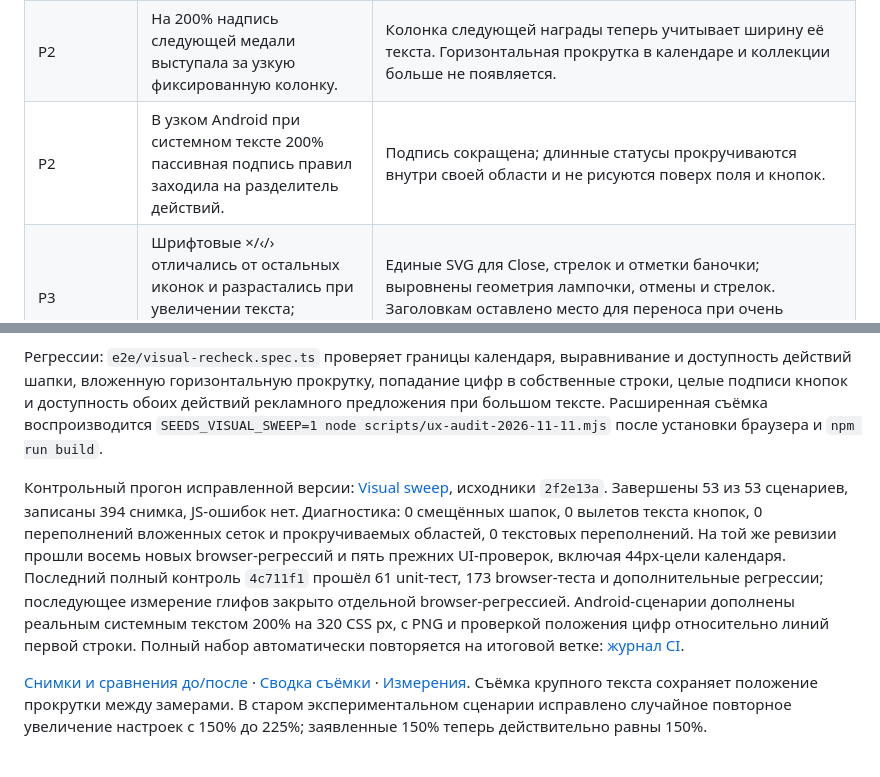
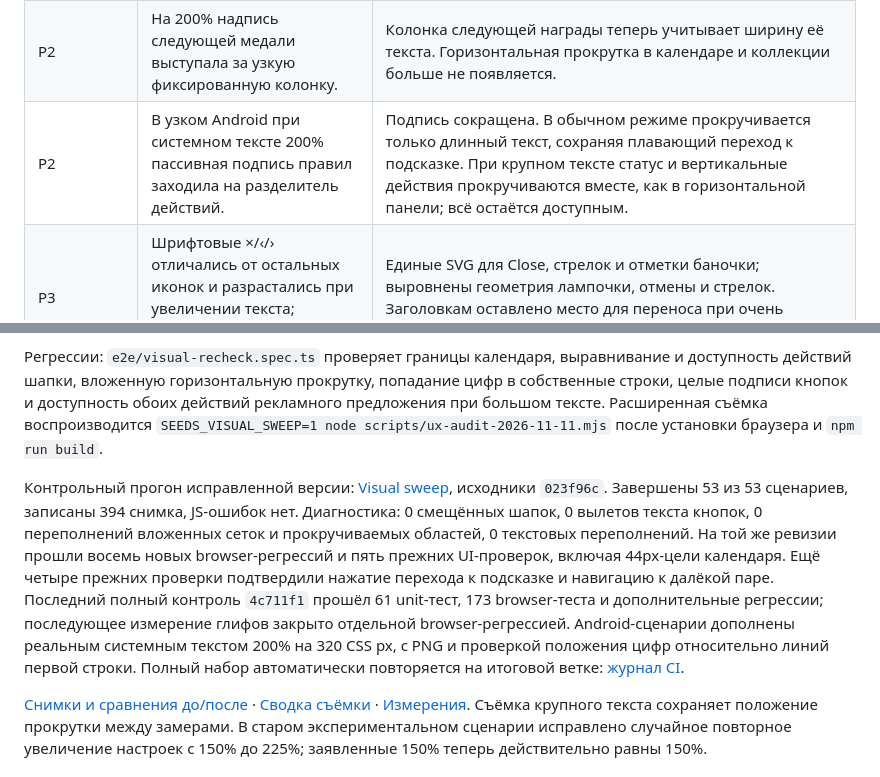
Before and after one commit to DanilaH/seeds-bits, a Markdown page: docs/VISUAL_RECHECK_2026-11-11.md, 2 parts joined by grey strips. Drawn GitHub-style.

```diff
--- a/docs/VISUAL_RECHECK_2026-11-11.md
+++ b/docs/VISUAL_RECHECK_2026-11-11.md
@@ -12,7 +12,7 @@
 | P2 | Увеличенные цифры пересекали границы соседних строк. | Высота строки всегда равнялась ширине клетки. Строка и фон сетки теперь используют одну высоту, учитывающую размер шрифта и фактически отрисованную высоту цифры. Один символ наблюдается через ResizeObserver; это покрывает увеличение только глифов, характерное для Android, без измерения всего поля. На обычном телефонном поле сохраняются квадратные клетки; крупный текст может увеличить высоту строк, поле остаётся доступно прокруткой. |
 | P2 | В коротком горизонтальном меню увеличенный текст задачи дня выходил за кнопку. | Flex-сжатие кнопок. Кнопки сохраняют необходимую для текста высоту, содержимое меню прокручивается. |
 | P2 | На 200% надпись следующей медали выступала за узкую фиксированную колонку. | Колонка следующей награды теперь учитывает ширину её текста. Горизонтальная прокрутка в календаре и коллекции больше не появляется. |
-| P2 | В узком Android при системном тексте 200% пассивная подпись правил заходила на разделитель действий. | Подпись сокращена; длинные статусы прокручиваются внутри своей области и не рисуются поверх поля и кнопок. |
+| P2 | В узком Android при системном тексте 200% пассивная подпись правил заходила на разделитель действий. | Подпись сокращена. В обычном режиме прокручивается только длинный текст, сохраняя плавающий переход к подсказке. При крупном тексте статус и вертикальные действия прокручиваются вместе, как в горизонтальной панели; всё остаётся доступным. |
 | P3 | Шрифтовые ×/‹/› отличались от остальных иконок и разрастались при увеличении текста; лампочка и отмена были смещены в своих SVG. | Единые SVG для Close, стрелок и отметки баночки; выровнены геометрия лампочки, отмены и стрелок. Заголовкам оставлено место для переноса при очень крупном тексте. |
 
 Первая проблема не попадала в старую проверку `documentElement.scrollWidth`: страница не переполнялась, но вложенный контейнер обрезал сетку. Добавлена отдельная диагностика границ дочерних элементов и ширины вложенных областей.
@@ -27,7 +27,7 @@
 
 Регрессии: `e2e/visual-recheck.spec.ts` проверяет границы календаря, выравнивание и доступность действий шапки, вложенную горизонтальную прокрутку, попадание цифр в собственные строки, целые подписи кнопок и доступность обоих действий рекламного предложения при большом тексте. Расширенная съёмка воспроизводится `SEEDS_VISUAL_SWEEP=1 node scripts/ux-audit-2026-11-11.mjs` после установки браузера и `npm run build`.
 
-Контрольный прогон исправленной версии: [Visual sweep](https://github.com/DanilaH/seeds-bits/actions/runs/43090082021), исходники `2f2e13a`. Завершены 53 из 53 сценариев, записаны 394 снимка, JS-ошибок нет. Диагностика: 0 смещённых шапок, 0 вылетов текста кнопок, 0 переполнений вложенных сеток и прокручиваемых областей, 0 текстовых переполнений. На той же ревизии прошли восемь новых browser-регрессий и пять прежних UI-проверок, включая 44px-цели календаря. Последний полный контроль `4c711f1` прошёл 61 unit-тест, 173 browser-теста и дополнительные регрессии; последующее измерение глифов закрыто отдельной browser-регрессией. Android-сценарии дополнены реальным системным текстом 200% на 320 CSS px, с PNG и проверкой положения цифр относительно линий первой строки. Полный набор автоматически повторяется на итоговой ветке: [журнал CI](https://github.com/DanilaH/seeds-bits/actions?query=branch%3Aqa%2Fproduct-audit-20261111).
+Контрольный прогон исправленной версии: [Visual sweep](https://github.com/DanilaH/seeds-bits/actions/runs/43092722593), исходники `023f96c`. Завершены 53 из 53 сценариев, записаны 394 снимка, JS-ошибок нет. Диагностика: 0 смещённых шапок, 0 вылетов текста кнопок, 0 переполнений вложенных сеток и прокручиваемых областей, 0 текстовых переполнений. На той же ревизии прошли восемь новых browser-регрессий и пять прежних UI-проверок, включая 44px-цели календаря. Ещё четыре прежних проверки подтвердили нажатие перехода к подсказке и навигацию к далёкой паре. Последний полный контроль `4c711f1` прошёл 61 unit-тест, 173 browser-теста и дополнительные регрессии; последующее измерение глифов закрыто отдельной browser-регрессией. Android-сценарии дополнены реальным системным текстом 200% на 320 CSS px, с PNG и проверкой положения цифр относительно линий первой строки. Полный набор автоматически повторяется на итоговой ветке: [журнал CI](https://github.com/DanilaH/seeds-bits/actions?query=branch%3Aqa%2Fproduct-audit-20261111).
 
 [Снимки и сравнения до/после](visual-recheck-2026-11-11/README.md) · [Сводка съёмки](visual-recheck-2026-11-11/summary.json) · [Измерения](visual-recheck-2026-11-11/visual-flags.json). Съёмка крупного текста сохраняет положение прокрутки между замерами. В старом экспериментальном сценарии исправлено случайное повторное увеличение настроек с 150% до 225%; заявленные 150% теперь действительно равны 150%.
 
```
Also changed, not shown: docs/visual-recheck-2026-11-11/README.md (+1 -1 lines), docs/visual-recheck-2026-11-11/digits-150.png, docs/visual-recheck-2026-11-11/screens-overview.jpg, 5 other files.
